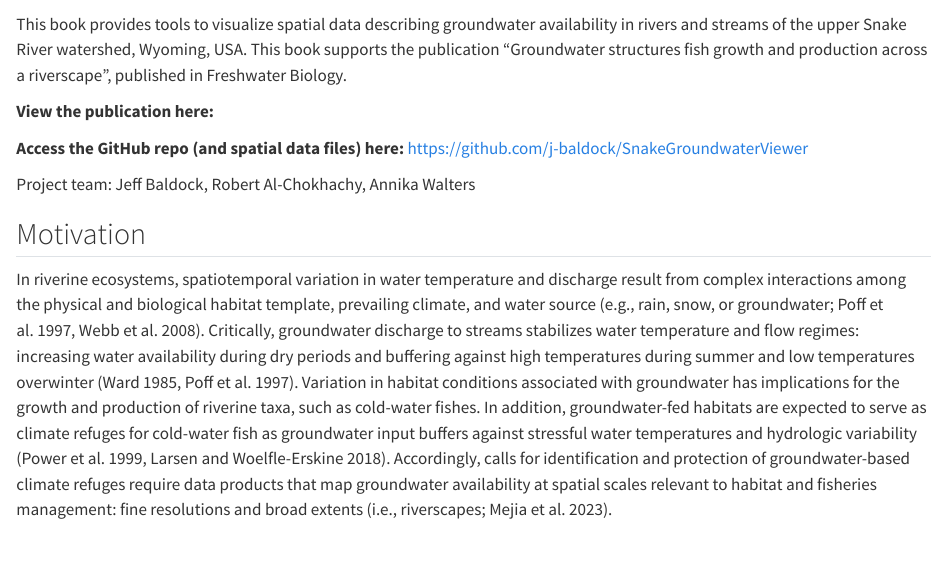
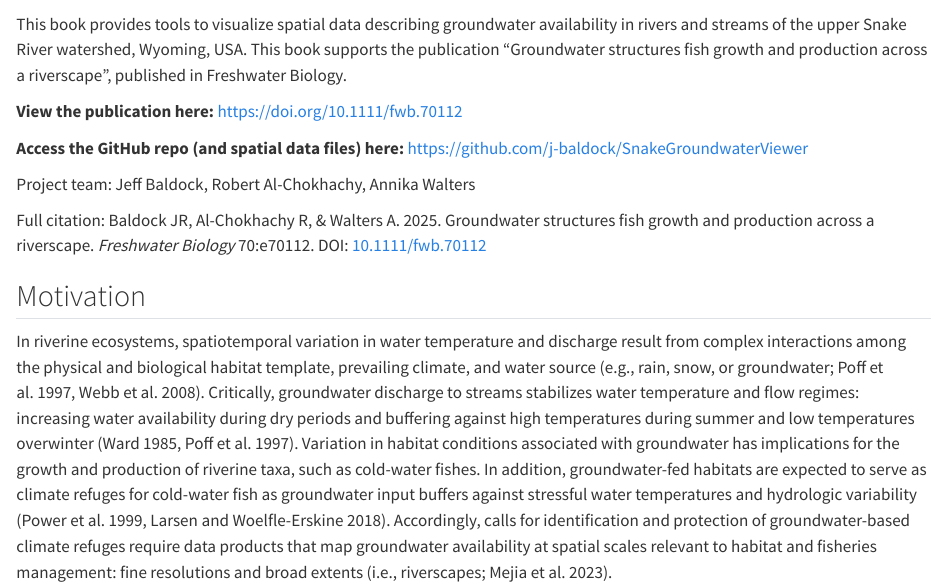
Before and after one commit to j-baldock/SnakeGroundwaterViewer, a Quarto document (index.qmd): the page in a window 1100 px wide, from 60 px down. Rendered offline with R 4.5, knitr and Pandoc in place of Quarto, with nearby package versions.

Commit message:
add publication link

```diff
--- a/index.qmd
+++ b/index.qmd
@@ -2,11 +2,13 @@
 
 This book provides tools to visualize spatial data describing groundwater availability in rivers and streams of the upper Snake River watershed, Wyoming, USA. This book supports the publication "Groundwater structures fish growth and production across a riverscape", published in Freshwater Biology.
 
-**View the publication here:**
+**View the publication here:** <https://doi.org/10.1111/fwb.70112>
 
 **Access the GitHub repo (and spatial data files) here:** <https://github.com/j-baldock/SnakeGroundwaterViewer>
 
 Project team: Jeff Baldock, Robert Al-Chokhachy, Annika Walters
+
+Full citation: Baldock JR, Al-Chokhachy R, & Walters A. 2025. Groundwater structures fish growth and production across a riverscape. *Freshwater Biology* 70:e70112. DOI: [10.1111/fwb.70112](https://doi.org/10.1111/fwb.70112)
 
 
 ## Motivation
```
Also changed, not shown: docs/search.json, 2 other files.
